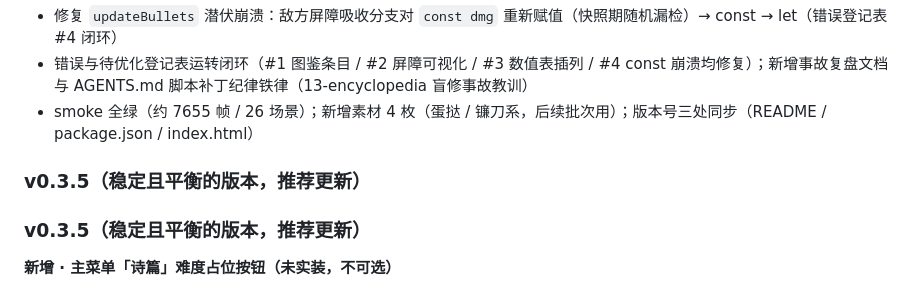
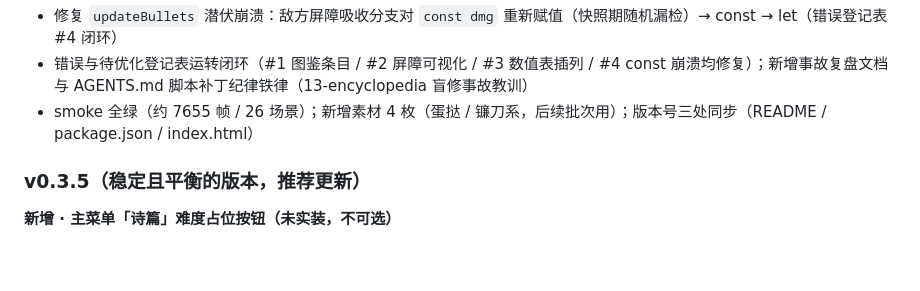
Before and after one commit to Git-Of-Aeg1s/infinity-fighter, a Markdown page: README.md, the part around the change. GitHub-like rendering; blank space fills up the shorter version.

Commit message:
docs: 修复 v0.3.5 更新日志标题重复（v0.3.6 重写时残留）

```diff
--- a/README.md
+++ b/README.md
@@ -225,8 +225,6 @@ infinity_fighter/
 - 修复 `updateBullets` 潜伏崩溃：敌方屏障吸收分支对 `const dmg` 重新赋值（快照期随机漏检）→ const → let（错误登记表 #4 闭环）
 - 错误与待优化登记表运转闭环（#1 图鉴条目 / #2 屏障可视化 / #3 数值表插列 / #4 const 崩溃均修复）；新增事故复盘文档与 AGENTS.md 脚本补丁纪律铁律（13-encyclopedia 盲修事故教训）
 - smoke 全绿（约 7655 帧 / 26 场景）；新增素材 4 枚（蛋挞 / 镰刀系，后续批次用）；版本号三处同步（README / package.json / index.html）
-
-### v0.3.5（稳定且平衡的版本，推荐更新）
 
 ### v0.3.5（稳定且平衡的版本，推荐更新）
 
```
